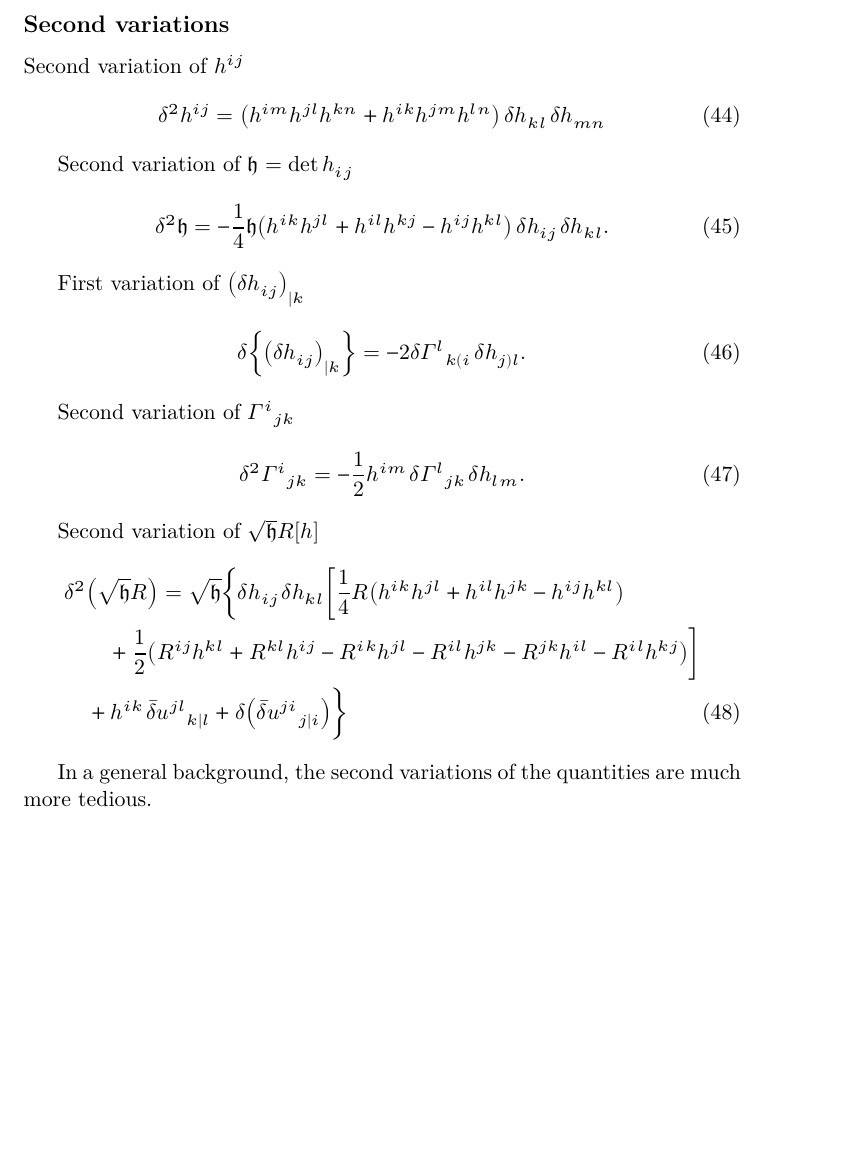
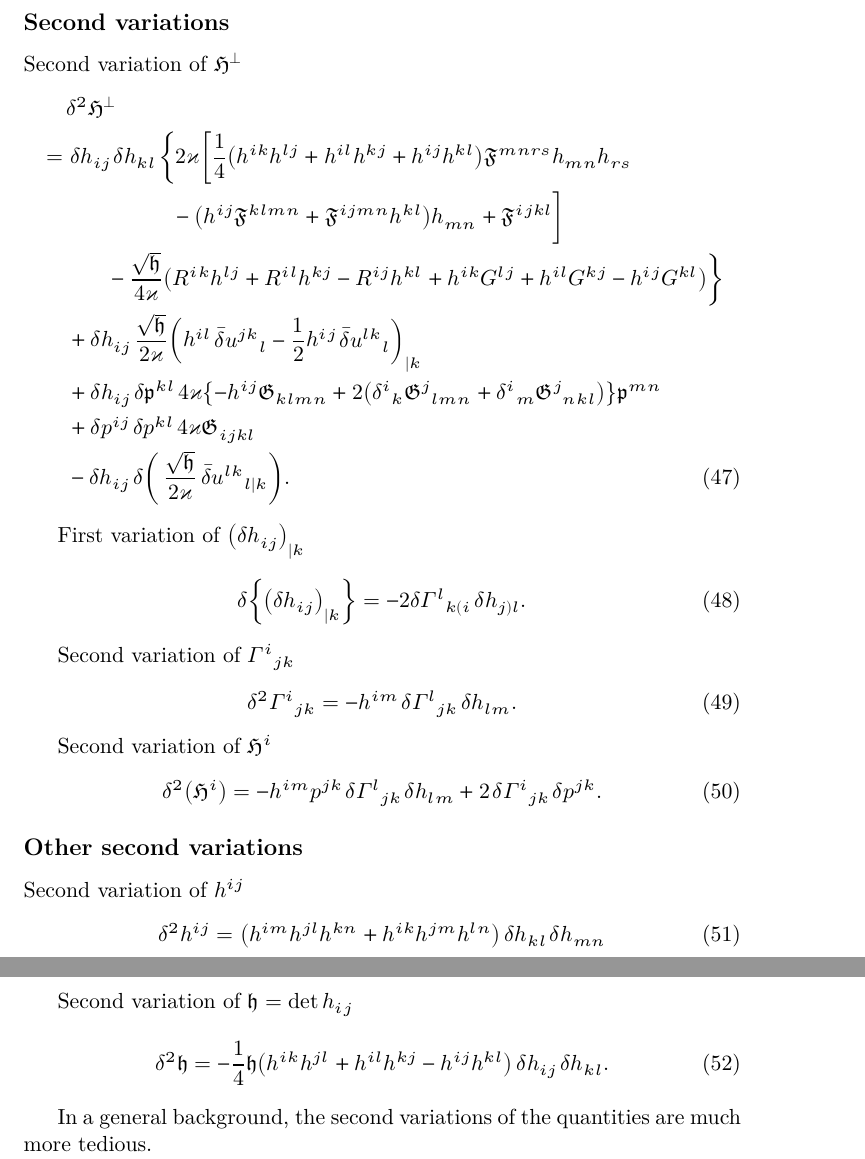
Before and after one commit to cmp0xff/Notes, a LaTeX document (cosmo-perturb/cosmo-perturb.tex): part of page 6 of 7 before the commit and two parts of pages 6 and 7 of 7 after it, the two joined at a grey line, cut so that both start at the same text, the shorter picture padded with empty space. The pictures show the PDF file cosmo-perturb/cosmo-perturb.pdf that the author committed with the source.

Commit message:
call it a day

```diff
--- a/cosmo-perturb/cosmo-perturb.tex
+++ b/cosmo-perturb/cosmo-perturb.tex
@@ -283,8 +285,12 @@ First variation of $\mfrakh = \det h_{ij}$
 
 First variation of $\Gamma^i{}_{jk}$
 \begin{align}
-\dva \Gamma^{i}{}_{jk} = \frac{1}{2} h^{il}
-\cbr{-\rbr{\dva h_{jk}}_{|l} + \rbr{\dva h_{kl}}_{|j} + \rbr{\dva h_{lj}}_{|k}}.
+\dva \Gamma^{i}{}_{jk} &= \frac{1}{2} h^{il}
+\cbr{-\rbr{\dva h_{jk}}_{|l} + \rbr{\dva h_{kl}}_{|j} + \rbr{\dva h_{lj}}_{|k}}
+\\
+&= \frac{1}{2} \cbr{-h^{il}\mupdelta^m{}_j\mupdelta^n{}_k
++h^{in}\mupdelta^l{}_j\mupdelta^m{}_k
++h^{im}\mupdelta^n{}_j\mupdelta^l{}_k}\,\rbr{\dva h_{mn}}_{|l}.
 \end{align}
 
 First variation of $\sfun{R_{ij}}{h}$ and $\sfun{R^{ij}}{h}$
@@ -311,22 +317,21 @@ First variation of $\sqrt{\mfrakh}\,\sfun{R}{h}$
 \end{align}
 
 First variation of $\mfrakG_{ijkl}\mfrakp^{ij}\mfrakp^{kl} \equiv
-\mfrakH^{ijkl}h_{ij}h_{kl}$
+\mfrakF^{ijkl}h_{ij}h_{kl}$
 \begin{align}
-\dva\rbr{ \mfrakG_{ijkl} \mfrakp^{ij}\mfrakp^{kl}}
-&=\dva h_{ij}\,\rbr{-
-\frac{1}{2} h^{ij} \mfrakH^{klmn} h_{kl} h_{mn}
-+ 2 \mfrakH^{ijkl} h_{kl}}
+&\quad\,\dva\rbr{ \mfrakG_{ijkl} \mfrakp^{ij}\mfrakp^{kl}}
+\equiv \dva\rbr{\mfrakF^{ijkl}h_{ij}h_{kl}}
 \nonumber \\
-&\quad\,
+&=\dva h_{ij}\,\rbr{-\frac{1}{2} h^{ij} \mfrakF^{klmn} h_{mn}
++ 2 \mfrakF^{ijkl} } h_{kl}
 +\dva \mfrakp^{ij}\,2 \mfrakG_{ijkl}\mfrakp^{kl}.
 \end{align}
 
 First variation of $\mfrakH^\perp$
 \begin{align}
 \dva \mfrakH^\perp &= \dva h_{ij}\,\bigg\{
-2\varkappa \bigg[ -\frac{1}{2}h^{ij} \mfrakH^{klmn} h_{mn}
-+ 2 \mfrakH^{ijkl} \bigg]h_{kl}
+2\varkappa \rbr{ -\frac{1}{2}h^{ij} \mfrakF^{klmn} h_{mn}
++ 2 \mfrakF^{ijkl} } h_{kl}
 \nonumber \\
-&\qquad\qquad
+&\qquad
 +\frac{\sqrt{\mfrakh}}{2\varkappa}\rbr{\sfun{G^{ij}}{h}
@@ -334,15 +343,17 @@ First variation of $\mfrakH^\perp$
+by the boundary terms.
+
+First variation of $\mfrakH^i$
+\begin{align}
+\dva \mfrakH^i = \rbr{\dva p^{ij}}_{|j}
++ \dva\Gamma^{i}{}_{jk}\,p^{jk}.
+\end{align}
+
+First variation of $\mfrakF^{ijkl}h_{kl}$
+\begin{align}
+\dva\rbr{\mfrakF^{ijkl}h_{kl}} &= \dva h_{kl}\,
+\rbr{-\frac{1}{2}\mfrakF^{ijmn}h^{kl}h_{mn}+\mfrakF^{ijkl}}
 \nonumber \\
 &\quad\,
-+\dva \mfrakp^{ij}\,4\varkappa \mfrakG_{ijkl}\mfrakp^{kl},
-\end{align}
-where the second line comes from variation of the three Ricci scalar. The last
-term in the second line is expected to be cancelled by the boundary terms.
-
-First variation of $\mfrakH^{ijkl}h_{kl}$
-\begin{align}
-\dva\rbr{\mfrakH^{ijkl}h_{kl}} &= \dva h_{kl}\,
-\rbr{-\frac{1}{2}\mfrakH^{ijmn}h^{kl}h_{mn}+\mfrakH^{ijkl}}
-\nonumber \\
 +\dva \mfrakp^{kl}\,\rbr{
 \mupdelta^{i}{}_{k}\mfrakG^{j}{}_{lmn} +
 \mupdelta^{i}{}_{m}\mfrakG^{j}{}_{nkl}}\mfrakp^{mn}.
@@ -351,13 +362,13 @@ First variation of $\mfrakH^{ijkl}h_{kl}$
 First variation of $\mfrakG_{ijkl}\mfrakp^{kl}$
 \begin{align}
 \dva\rbr{\mfrakG_{ijkl}\mfrakp^{kl}} &= \dva h_{kl}\,
-\rbr{-\frac{1}{2}\mfrakG_{ijmk}h^{kl}+
-\mupdelta^{l}{}_{i}\mfrakG^{k}{}_{jmn}+
-\mupdelta^{l}{}_{m}\mfrakG^{k}{}_{nij}}\mfrakp^{mn}
-+\dva p^{kl}\,\mfrakG_{ijkl}
+\rbr{-\frac{1}{2}\mfrakG_{ijmn}h^{kl}+
+\mupdelta^{k}{}_{i}\mfrakG^{l}{}_{jmn}+
+\mupdelta^{k}{}_{m}\mfrakG^{l}{}_{nij}}\mfrakp^{mn}
+\nonumber \\
+&\quad\,
++\dva p^{kl}\,\mfrakG_{ijkl}.
 \end{align}
-
-
 
 First variation of $\sqrt{\mfrakh}\,\sfun{G^{ij}}{h}$
 \begin{align}
@@ -376,3 +387,23 @@ R^{ik}h^{lj}+R^{il}h^{kj}-R^{ij}h^{kl}+h^{ik}G^{lj}+h^{il}G^{kj}-h^{ij}G^{kl}}
 
 \subsection*{Second variations}
 
+Second variation of $\mfrakH^\perp$
+\begin{align}
+&\quad\,
+\dva^2\rbr{\mfrakH^\perp}
+\nonumber \\
+&= \dva h_{ij}\,\dva h_{kl}\,\bigg\{ 2\varkappa\bigg[
+\frac{1}{4}\rbr{h^{ik}h^{lj}+h^{il}h^{kj}+h^{ij}h^{kl}} \mfrakF^{mnrs}
+h_{mn} h_{rs}
+\nonumber \\
+&\qquad\qquad\qquad
+-\rbr{h^{ij}\mfrakF^{klmn}+\mfrakF^{ijmn}h^{kl}}h_{mn}
++\mfrakF^{ijkl} \bigg]
+\nonumber \\
+&\qquad\quad
+-\frac{\sqrt{\mfrakh}}{4\varkappa}\rbr{
+R^{ik}h^{lj}+R^{il}h^{kj}-R^{ij}h^{kl}+h^{ik}G^{lj}+h^{il}G^{kj}-h^{ij}G^{kl}}
+\bigg\}
+\nonumber \\
+&\quad\,
++\dva h_{ij}\,\frac{\sqrt{\mfrakh}}{2\varkappa}
@@ -379,3 +422,22 @@ R^{ik}h^{lj}+R^{il}h^{kj}-R^{ij}h^{kl}+h^{ik}G^{lj}+h^{il}G^{kj}-h^{ij}G^{kl}}
+-\dva h_{ij}\,
+\dva\rbr{\,\frac{\sqrt{\mfrakh}}{2\varkappa}\,\bar{\dva}u^{lk}{}_{l|k}}.
+\end{align}
+
+Second variation of $\Gamma^i{}_{jk}$
+\begin{align}
+\dva^2 \Gamma^i{}_{jk} &=
+- h^{im} \,\dva\Gamma^{l}{}_{jk} \,\dva h_{lm}.
+\end{align}
+
+Second variation of $\mfrakH^i$
+\begin{align}
+\dva^2\rbr{\mfrakH^i} = -h^{im}p^{jk}
+\,\dva\Gamma^{l}{}_{jk}\,\dva h_{lm} + 2\,\dva\Gamma^{i}{}_{jk}\,\dva p^{jk}.
+\end{align}
+
+
+\subsection*{Other second variations}
+
 Second variation of $h^{ij}$
 \begin{align}
 \dva^2 h^{ij} = \rbr{h^{im}h^{jl}h^{kn}+h^{ik}h^{jm}h^{ln}}
@@ -393,30 +455,24 @@ First variation of $\rbr{\dva h_{ij}}_{|k}$
 \dva\cbr{\rbr{\dva h_{ij}}_{|k}} = -2 \dva\Gamma^l{}_{k(i}\,\dva h_{j)l}.
 \end{align}
 
-Second variation of $\Gamma^i{}_{jk}$
-\begin{align}
-\dva^2 \Gamma^i{}_{jk} &=
--\frac{1}{2} h^{im} \,\dva\Gamma^{l}{}_{jk} \,\dva h_{lm}.
-\end{align}
-
-Second variation of $\sqrt{\mfrakh}\sfun{R}{h}$
-\begin{align}
-&
-\dva^2\rbr{\sqrt{\mfrakh}R} = \sqrt{\mfrakh} \bigg\{
-\dva h_{ij}\,\dva h_{kl}\bigg[
-\frac{1}{4}R\rbr{h^{ik}h^{jl}+h^{il}h^{jk}-h^{ij}h^{kl}}
-\nonumber \\
-&\qquad
-+\frac{1}{2}\rbr{
-R^{ij}h^{kl}+R^{kl}h^{ij}-R^{ik}h^{jl}-R^{il}h^{jk}-R^{jk}h^{il}-R^{il}h^{kj}}
-\bigg]
-\nonumber \\
-&\quad
-+h^{ik}\,\bar{\dva}u^{jl}{}_{k|l}+\dva\rbr{\bar{\dva}u^{ji}{}_{j|i}} \bigg\}
-\end{align}
+% Second variation of $\sqrt{\mfrakh}\sfun{R}{h}$
+% \begin{align}
+% &
+% \dva^2\rbr{\sqrt{\mfrakh}R} = \sqrt{\mfrakh} \bigg\{
+% \dva h_{ij}\,\dva h_{kl}\bigg[
+% \frac{1}{4}R\rbr{h^{ik}h^{jl}+h^{il}h^{jk}-h^{ij}h^{kl}}
+% \nonumber \\
+% &\qquad
+% +\frac{1}{2}\rbr{
+% R^{ij}h^{kl}+R^{kl}h^{ij}-R^{ik}h^{jl}-R^{il}h^{jk}-R^{jk}h^{il}-R^{il}h^{kj}}
+% \bigg]
+% \nonumber \\
+% &\quad
+% +h^{ik}\,\bar{\dva}u^{jl}{}_{k|l}+\dva\rbr{\bar{\dva}u^{ji}{}_{j|i}} \bigg\}
+% \end{align}
 
 
-In a general background, the second variations of the quantities  are much more
+In a general background, the second variations of the quantities are much more
 tedious.
 
 In Robertson--Walker background,
```
Also changed, not shown: cosmo-perturb/cosmo-perturb.pdf, cosmo-perturb/cosmo-perturb.tex (28 more changed lines).
